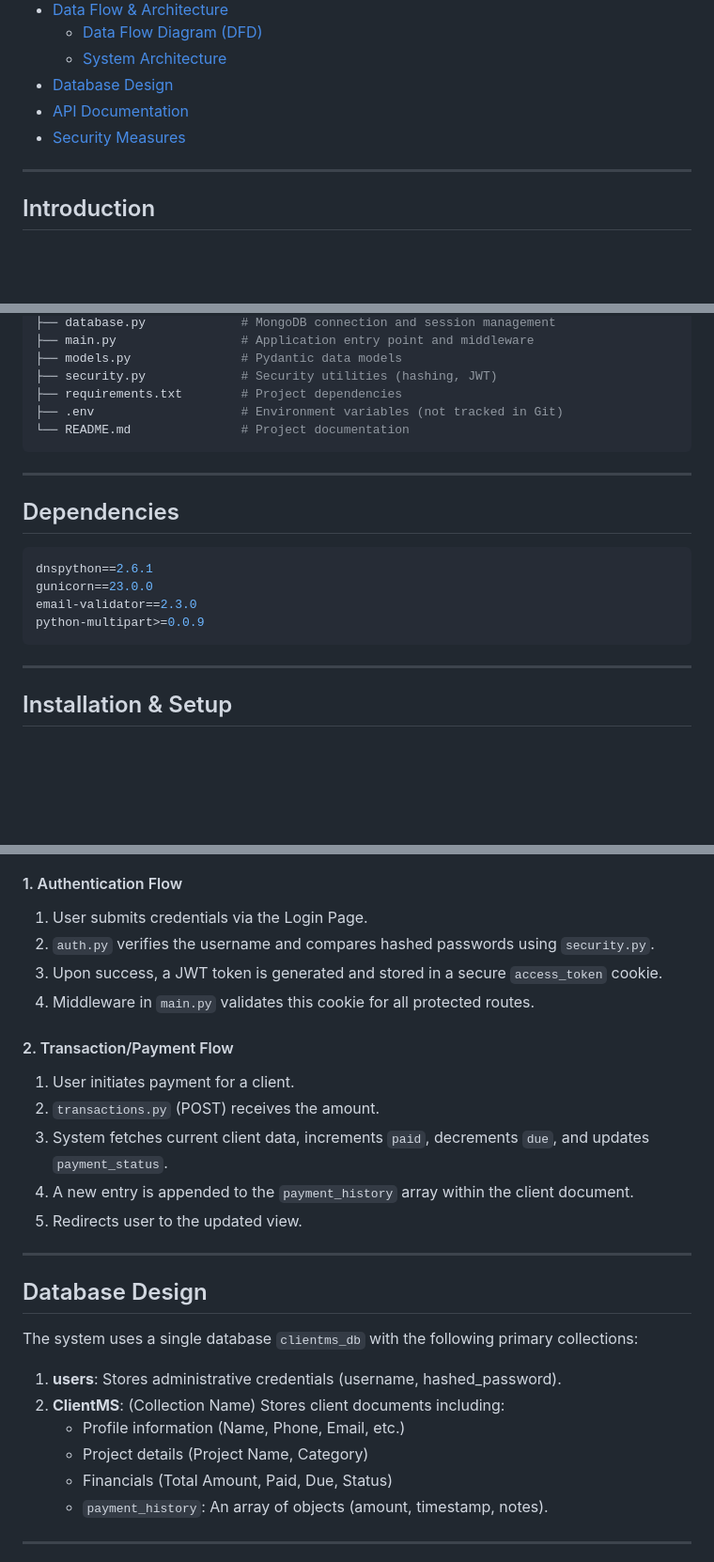
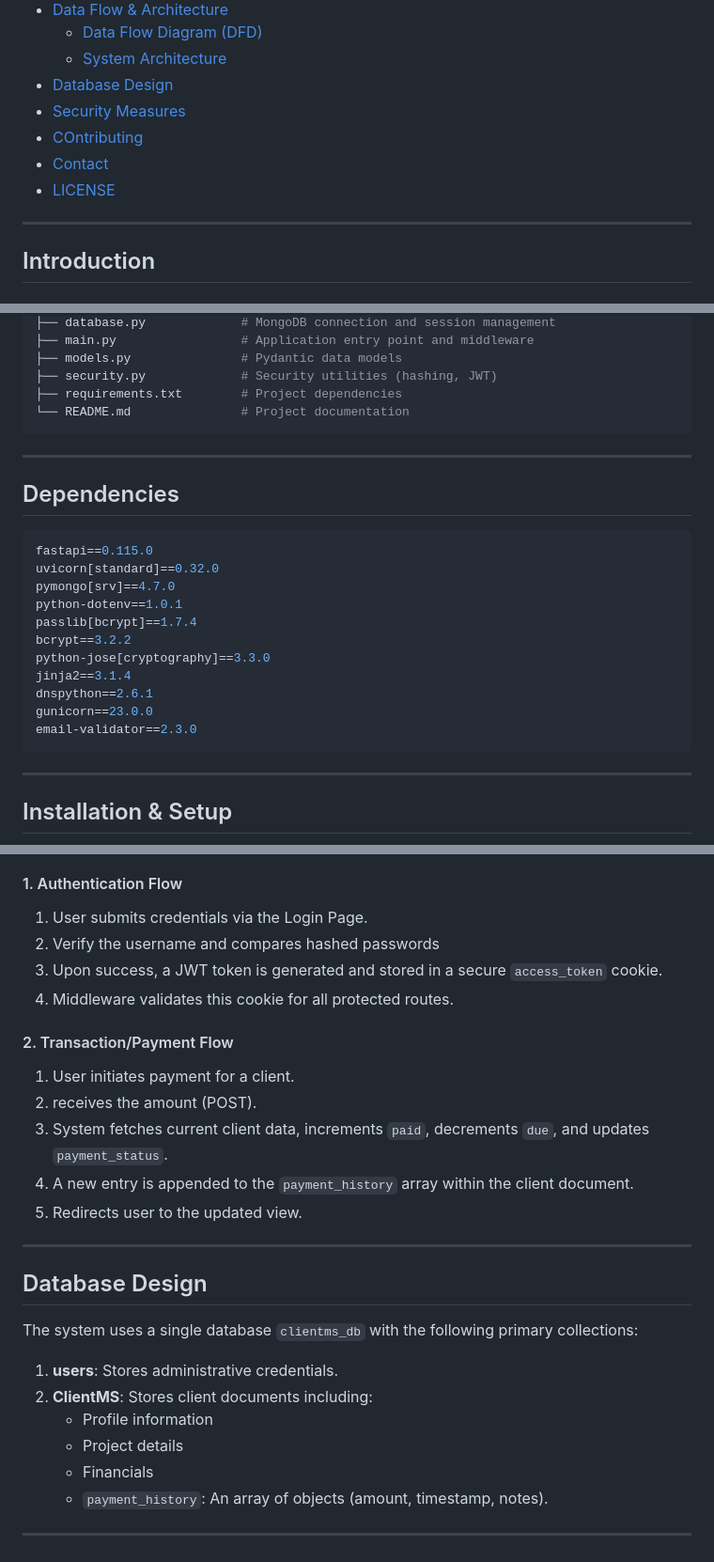
Before and after one commit to tshihab07/Client-Management-System, a Markdown page: README.md, 3 parts joined by grey strips. Shown at 94% size. GitHub-like rendering; blank space fills up the shorter version.

````diff
--- a/README.md
+++ b/README.md
@@ -14,8 +14,10 @@
     - [Data Flow Diagram (DFD)](#data-flow-diagram-dfd)
     - [System Architecture](#system-architecture)
 - [Database Design](#database-design)
-- [API Documentation](#api-documentation)
 - [Security Measures](#security-measures)
+- [COntributing](#contributing)
+- [Contact](#contact)
+- [LICENSE](#license)
 
 ---
 
@@ -62,7 +63,6 @@ ClientManagement/
 ├── models.py               # Pydantic data models
 ├── security.py             # Security utilities (hashing, JWT)
 ├── requirements.txt        # Project dependencies
-├── .env                    # Environment variables (not tracked in Git)
 └── README.md               # Project documentation
 ```
 
@@ -70,10 +70,17 @@ ClientManagement/
 
 ## Dependencies
 ```bash
+fastapi==0.115.0
+uvicorn[standard]==0.32.0
+pymongo[srv]==4.7.0
+python-dotenv==1.0.1
+passlib[bcrypt]==1.7.4
+bcrypt==3.2.2
+python-jose[cryptography]==3.3.0
+jinja2==3.1.4
 dnspython==2.6.1
 gunicorn==23.0.0
 email-validator==2.3.0
-python-multipart>=0.0.9
 ```
 
 ---
@@ -145,13 +154,13 @@ flowchart TD
 
 #### 1. Authentication Flow
 1. User submits credentials via the Login Page.
-2. `auth.py` verifies the username and compares hashed passwords using `security.py`.
+2. Verify the username and compares hashed passwords
 3. Upon success, a JWT token is generated and stored in a secure `access_token` cookie.
-4. Middleware in `main.py` validates this cookie for all protected routes.
+4. Middleware validates this cookie for all protected routes.
 
 #### 2. Transaction/Payment Flow
 1. User initiates payment for a client.
-2. `transactions.py` (POST) receives the amount.
+2. receives the amount (POST).
 3. System fetches current client data, increments `paid`, decrements `due`, and updates `payment_status`.
 4. A new entry is appended to the `payment_history` array within the client document.
 5. Redirects user to the updated view.
@@ -162,11 +171,11 @@ flowchart TD
 
 The system uses a single database `clientms_db` with the following primary collections:
 
-1. **users**: Stores administrative credentials (username, hashed_password).
-2. **ClientMS**: (Collection Name) Stores client documents including:
-   - Profile information (Name, Phone, Email, etc.)
-   - Project details (Project Name, Category)
-   - Financials (Total Amount, Paid, Due, Status)
+1. **users**: Stores administrative credentials.
+2. **ClientMS**: Stores client documents including:
+   - Profile information
+   - Project details
+   - Financials
    - `payment_history`: An array of objects (amount, timestamp, notes).
 
 ---
````
Also changed, not shown: other parts of README.md (+4 -3 lines).
